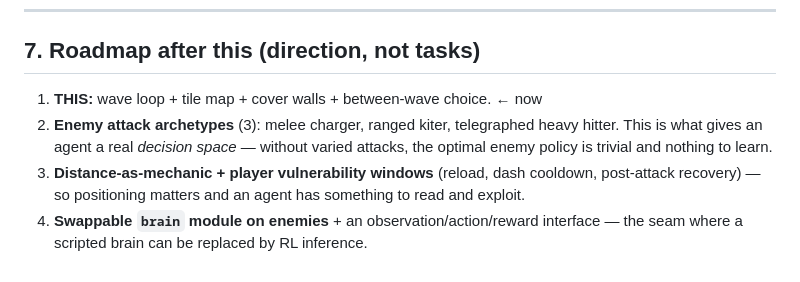
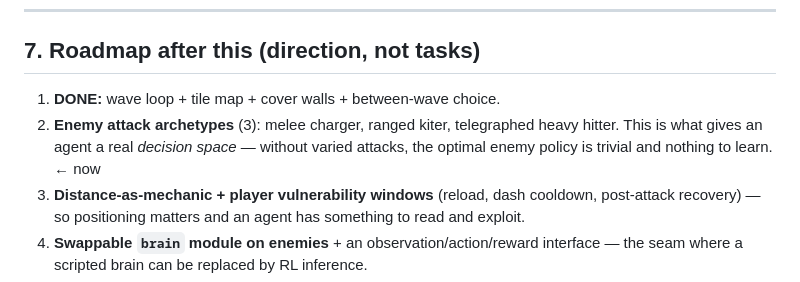
Before and after one commit to dinyorik/vertical-roguelite, a Markdown page: PROJECT.md, the part around the change. GitHub-like rendering.

Commit message:
docs: mark roadmap item 1 done; item 2 (enemy archetypes) now next

```diff
--- a/PROJECT.md
+++ b/PROJECT.md
@@ -153,10 +153,10 @@ Building these now is the main risk. Explicitly excluded:
 
 ## 7. Roadmap after this (direction, not tasks)
 
-1. **THIS:** wave loop + tile map + cover walls + between-wave choice.  ← now
+1. **DONE:** wave loop + tile map + cover walls + between-wave choice.
 2. **Enemy attack archetypes** (3): melee charger, ranged kiter, telegraphed
    heavy hitter. This is what gives an agent a real *decision space* — without
-   varied attacks, the optimal enemy policy is trivial and nothing to learn.
+   varied attacks, the optimal enemy policy is trivial and nothing to learn.  ← now
 3. **Distance-as-mechanic + player vulnerability windows** (reload, dash
    cooldown, post-attack recovery) — so positioning matters and an agent has
    something to read and exploit.
```
